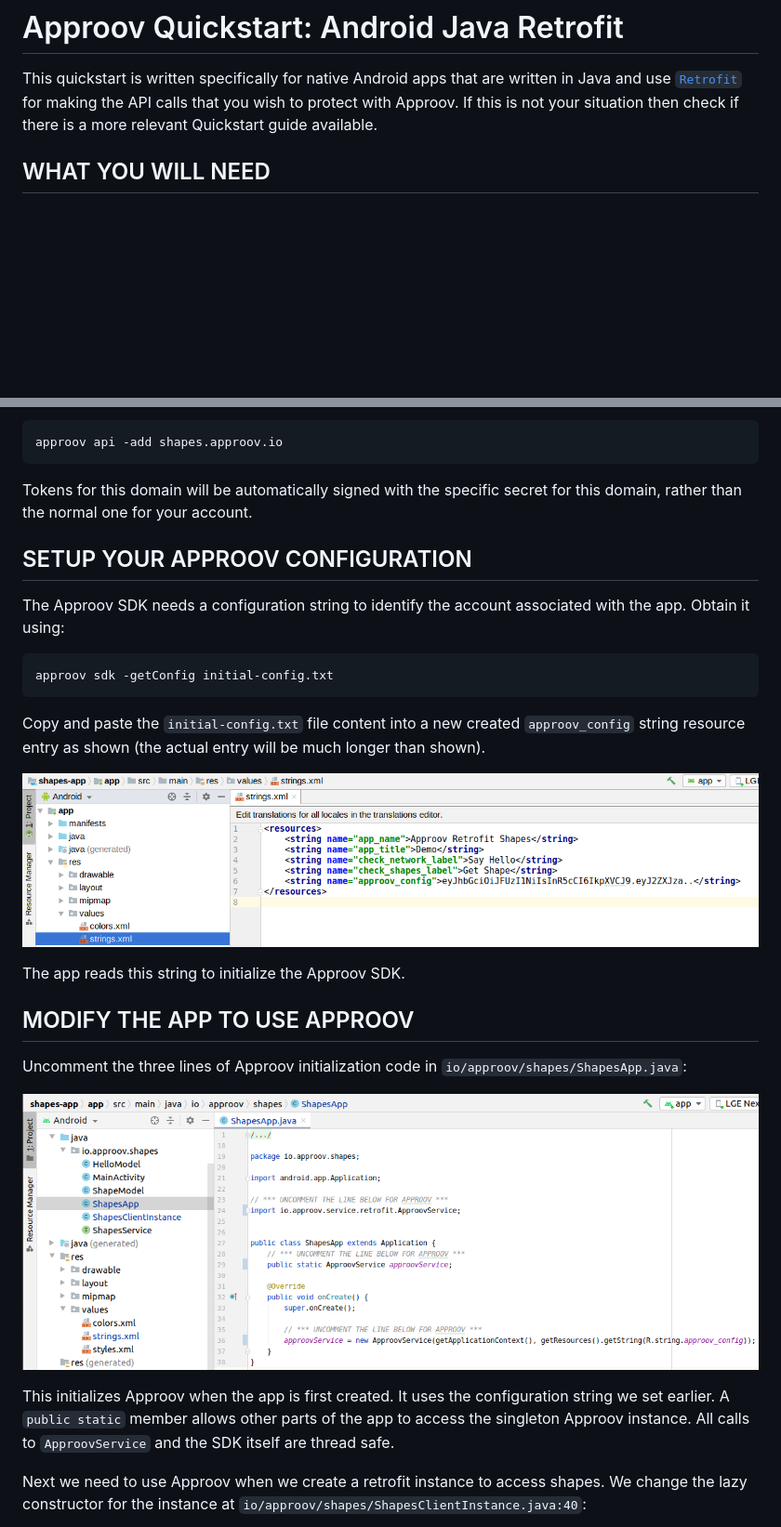
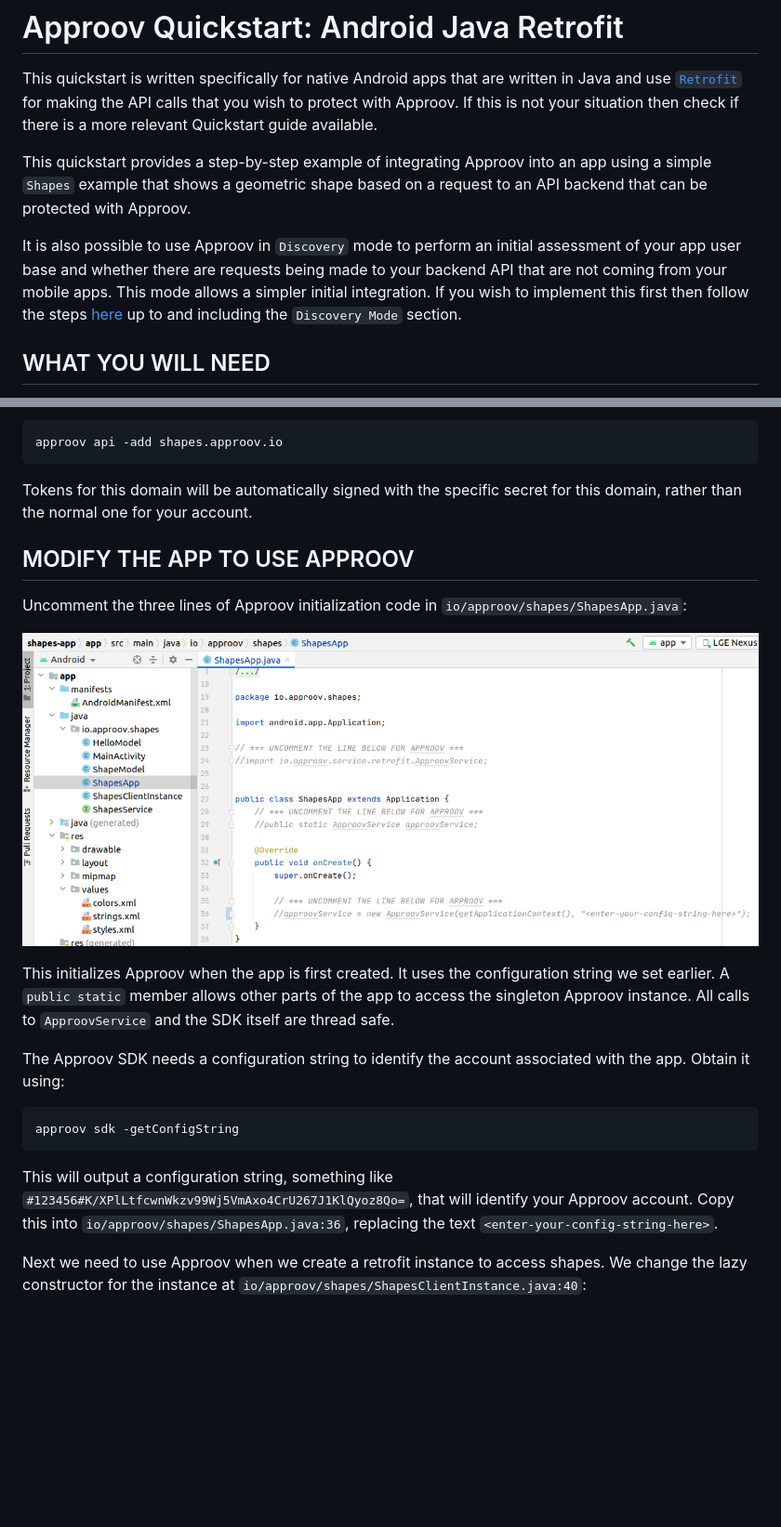
Before and after one commit to approov/quickstart-android-java-retrofit, a Markdown page: README.md, 2 parts joined by grey strips. Shown at 93% size. Rendered like a GitHub page; pictures changed too: readme-images/approov-init-code.png, readme-images/initial-config.png (deleted); blank space fills up the shorter version.

Commit message:
Use short init string

````diff
--- a/README.md
+++ b/README.md
@@ -1,6 +1,10 @@
 # Approov Quickstart: Android Java Retrofit
 
 This quickstart is written specifically for native Android apps that are written in Java and use [`Retrofit`](https://square.github.io/retrofit/) for making the API calls that you wish to protect with Approov. If this is not your situation then check if there is a more relevant Quickstart guide available.
+
+This quickstart provides a step-by-step example of integrating Approov into an app using a simple `Shapes` example that shows a geometric shape based on a request to an API backend that can be protected with Approov.
+
+It is also possible to use Approov in `Discovery` mode to perform an initial assessment of your app user base and whether there are requests being made to your backend API that are not coming from your mobile apps. This mode allows a simpler initial integration. If you wish to implement this first then follow the steps [here](https://github.com/approov/approov-service-retrofit) up to and including the `Discovery Mode` section.
 
 ## WHAT YOU WILL NEED
 * Access to a trial or paid Approov account
@@ -76,18 +82,6 @@ approov api -add shapes.approov.io
 ```
 Tokens for this domain will be automatically signed with the specific secret for this domain, rather than the normal one for your account.
 
-## SETUP YOUR APPROOV CONFIGURATION
-
-The Approov SDK needs a configuration string to identify the account associated with the app. Obtain it using:
-```
-approov sdk -getConfig initial-config.txt
-```
-Copy and paste the `initial-config.txt` file content into a new created `approov_config` string resource entry as shown (the actual entry will be much longer than shown).
-
-![Initial Config String](readme-images/initial-config.png)
-
-The app reads this string to initialize the Approov SDK.
-
 ## MODIFY THE APP TO USE APPROOV
 
 Uncomment the three lines of Approov initialization code in `io/approov/shapes/ShapesApp.java`:
@@ -95,6 +89,13 @@ Uncomment the three lines of Approov initialization code in `io/approov/shapes/S
 ![Approov Initialization](readme-images/approov-init-code.png)
 
 This initializes Approov when the app is first created. It uses the configuration string we set earlier. A `public static` member allows other parts of the app to access the singleton Approov instance. All calls to `ApproovService` and the SDK itself are thread safe.
+
+The Approov SDK needs a configuration string to identify the account associated with the app. Obtain it using:
+
+```
+approov sdk -getConfigString
+```
+This will output a configuration string, something like `#123456#K/XPlLtfcwnWkzv99Wj5VmAxo4CrU267J1KlQyoz8Qo=`, that will identify your Approov account. Copy this into `io/approov/shapes/ShapesApp.java:36`, replacing the text `<enter-your-config-string-here>`.
 
 Next we need to use Approov when we create a retrofit instance to access shapes. We change the lazy constructor for the instance at `io/approov/shapes/ShapesClientInstance.java:40`:
 
````
Also changed, not shown: other parts of README.md (+2 -0 lines), 1 other file.
